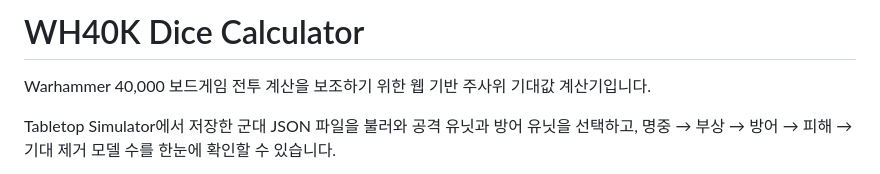
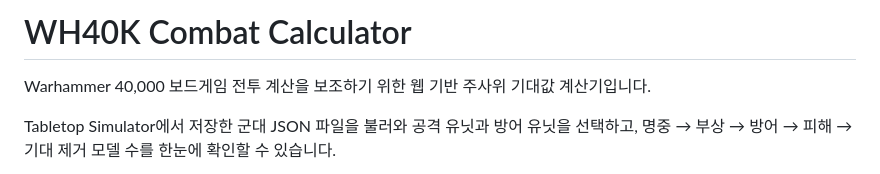
Before and after one commit to popzap/WH40K-Tabletop-Simulator-Combat-Caculaotr, a Markdown page: README.md, the part around the change. Drawn GitHub-style.

```diff
--- a/README.md
+++ b/README.md
@@ -1,4 +1,4 @@
-# WH40K Dice Calculator
+# WH40K Combat Calculator
 
 Warhammer 40,000 보드게임 전투 계산을 보조하기 위한 웹 기반 주사위 기대값 계산기입니다.
 
```
